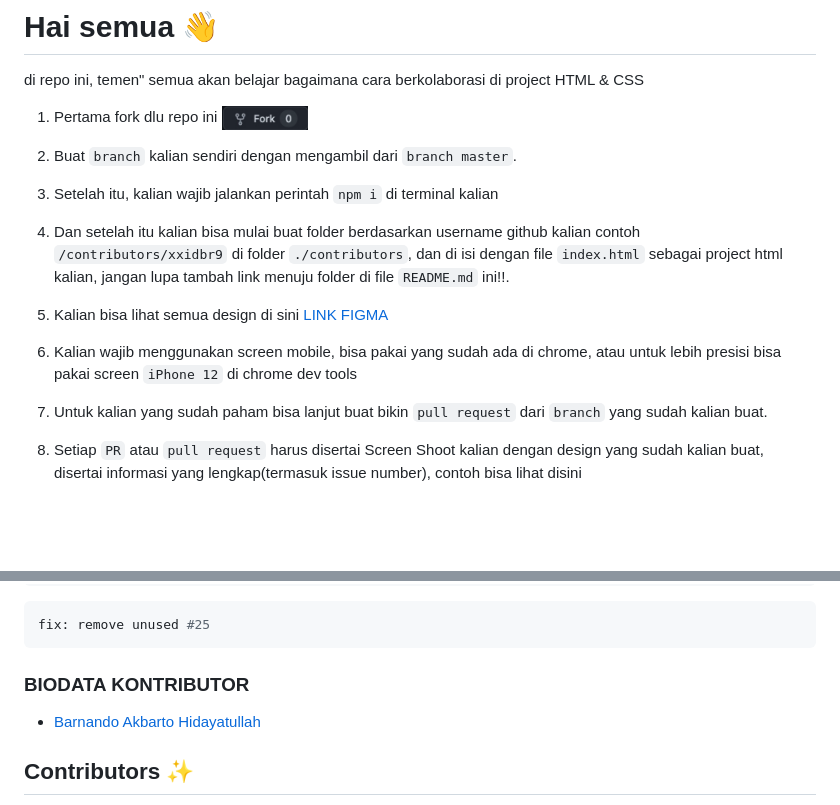
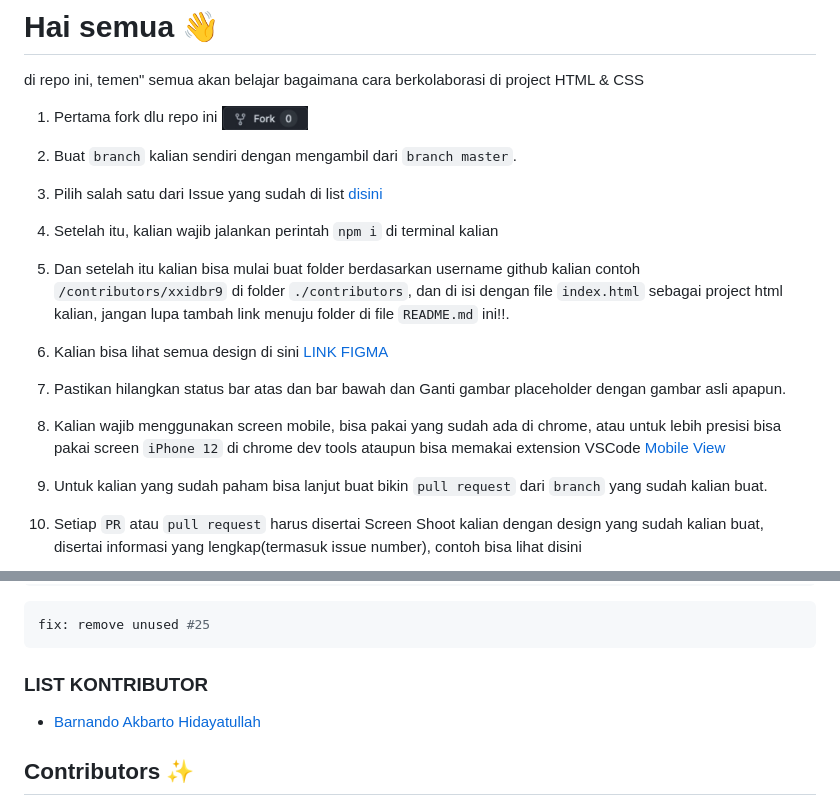
Before and after one commit to xxidbr9/binar-intro-to-html, a Markdown page: README.md, 2 parts joined by grey strips. Drawn GitHub-style; blank space fills up the shorter version.

Commit message:
docs: add new rules in docs

````diff
--- a/README.md
+++ b/README.md
@@ -10,13 +10,17 @@ di repo ini, temen" semua akan belajar bagaimana cara berkolaborasi di project H
 
 1. Buat `branch` kalian sendiri dengan mengambil dari `branch master`.
 
+1. Pilih salah satu dari Issue yang sudah di list [disini](https://github.com/xxidbr9/binar-intro-to-html/issues)
+
 1. Setelah itu, kalian wajib jalankan perintah `npm i` di terminal kalian
 
 1. Dan setelah itu kalian bisa mulai buat folder berdasarkan username github kalian contoh `/contributors/xxidbr9` di folder `./contributors`, dan di isi dengan file `index.html` sebagai project html kalian, jangan lupa tambah link menuju folder di file `README.md` ini!!.
 
 1. Kalian bisa lihat semua design di sini [LINK FIGMA](<https://www.figma.com/file/SG36PkOJmYIGpsr8mTsWZ1/Mobile-Templates-(Kampus-Merdeka)?type=design&node-id=0%3A344&mode=design&t=n1xd2OptGOKNULZr-1>)
 
-1. Kalian wajib menggunakan screen mobile, bisa pakai yang sudah ada di chrome, atau untuk lebih presisi bisa pakai screen `iPhone 12` di chrome dev tools
+1. Pastikan hilangkan status bar atas dan bar bawah dan Ganti gambar placeholder dengan gambar asli apapun.
+
+1. Kalian wajib menggunakan screen mobile, bisa pakai yang sudah ada di chrome, atau untuk lebih presisi bisa pakai screen `iPhone 12` di chrome dev tools ataupun bisa memakai extension VSCode [Mobile View](https://marketplace.visualstudio.com/items?itemName=cirlorm.mobileview)
 
 1. Untuk kalian yang sudah paham bisa lanjut buat bikin `pull request` dari `branch` yang sudah kalian buat.
 
@@ -88,6 +92,6 @@ fix: remove unused #25
 ```
 
 
-### BIODATA KONTRIBUTOR
+### LIST KONTRIBUTOR
 
 <!-- Tambah nama lengkap kalian dan link ke file yang kalian buat  -->
````
Also changed, not shown: other parts of README.md (+1 -1 lines).
